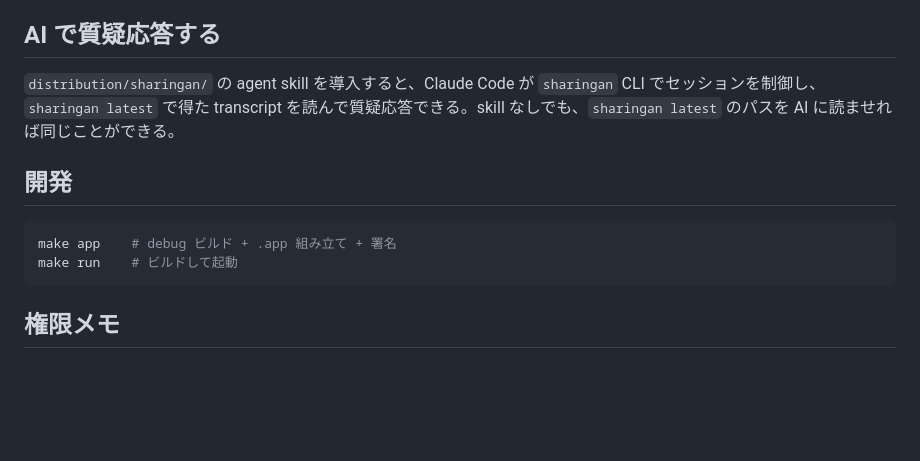
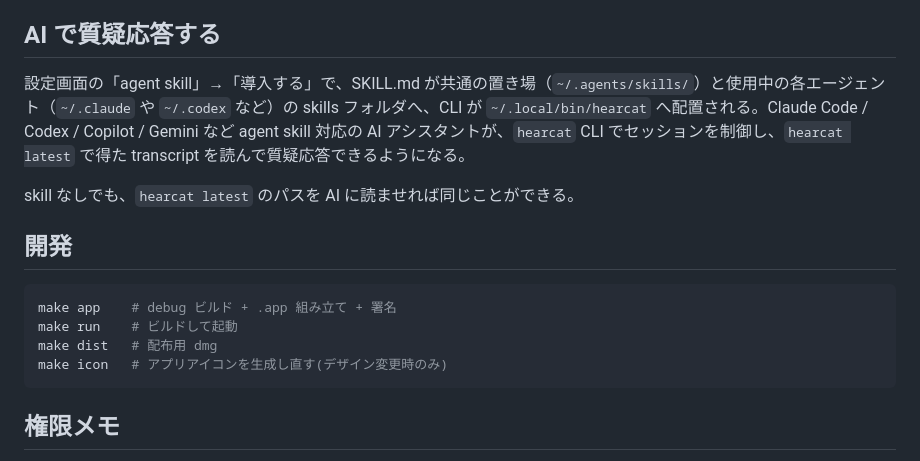
Before and after one commit to nayukata/HearCat, a Markdown page: README.md, the part around one of its changes. Drawn GitHub-style; blank space fills up the shorter version.

````diff
--- a/README.md
+++ b/README.md
@@ -47,13 +75,17 @@ sharingan stop                    # 停止して保存
 
 ## AI で質疑応答する
 
-`distribution/sharingan/` の agent skill を導入すると、Claude Code が `sharingan` CLI でセッションを制御し、`sharingan latest` で得た transcript を読んで質疑応答できる。skill なしでも、`sharingan latest` のパスを AI に読ませれば同じことができる。
+設定画面の「agent skill」→「導入する」で、SKILL.md が共通の置き場（`~/.agents/skills/`）と使用中の各エージェント（`~/.claude` や `~/.codex` など）の skills フォルダへ、CLI が `~/.local/bin/hearcat` へ配置される。Claude Code / Codex / Copilot / Gemini など agent skill 対応の AI アシスタントが、`hearcat` CLI でセッションを制御し、`hearcat latest` で得た transcript を読んで質疑応答できるようになる。
+
+skill なしでも、`hearcat latest` のパスを AI に読ませれば同じことができる。
 
 ## 開発
 
 ```sh
 make app    # debug ビルド + .app 組み立て + 署名
 make run    # ビルドして起動
+make dist   # 配布用 dmg
+make icon   # アプリアイコンを生成し直す(デザイン変更時のみ)
 ```
 
 ## 権限メモ
````
Also changed, not shown: other parts of README.md (+44 -16 lines).
